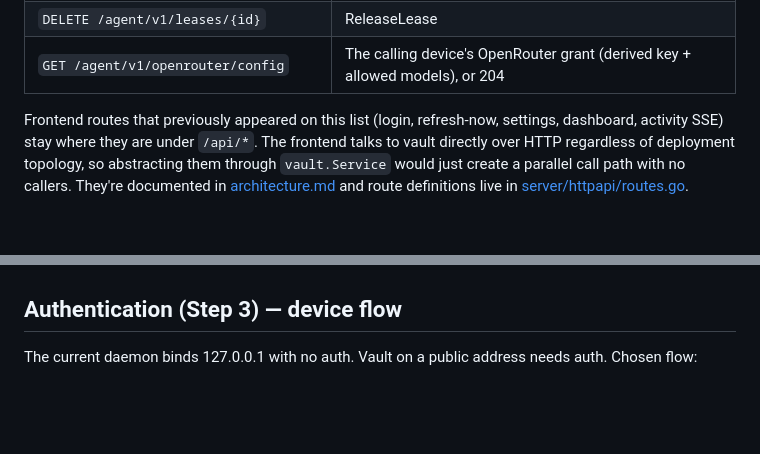
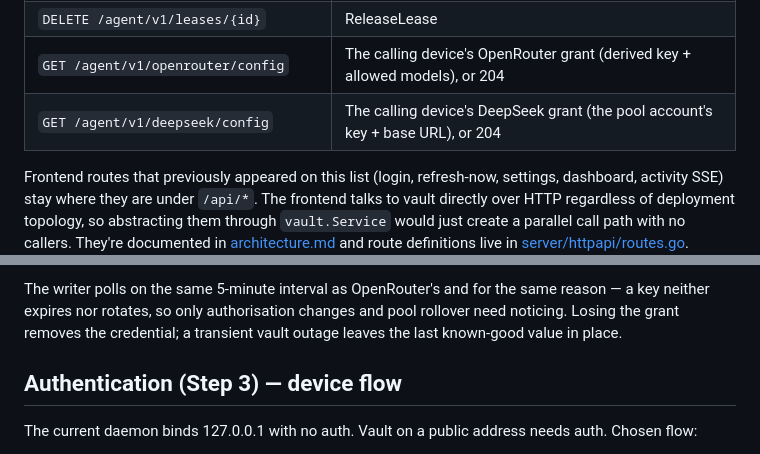
Before and after one commit to hoveychen/foxy-switcher, a Markdown page: docs/cloud-vault.md, 2 parts joined by grey strips. Drawn GitHub-style; blank space fills up the shorter version.

```diff
--- a/docs/cloud-vault.md
+++ b/docs/cloud-vault.md
@@ -111,6 +111,7 @@ Step 2 agent routes:
 | `POST /agent/v1/leases/{id}/renew` | RenewLease — body: `{ ttl_ms }` |
 | `DELETE /agent/v1/leases/{id}` | ReleaseLease |
 | `GET /agent/v1/openrouter/config` | The calling device's OpenRouter grant (derived key + allowed models), or 204 |
+| `GET /agent/v1/deepseek/config` | The calling device's DeepSeek grant (the pool account's key + base URL), or 204 |
 
 Frontend routes that previously appeared on this list (login, refresh-now, settings, dashboard, activity SSE) stay where they are under `/api/*`. The frontend talks to vault directly over HTTP regardless of deployment topology, so abstracting them through `vault.Service` would just create a parallel call path with no callers. They're documented in [architecture.md](architecture.md) and route definitions live in [server/httpapi/routes.go](../server/httpapi/routes.go).
 
@@ -299,3 +397,8 @@ provider mid-session over a blip.
+The writer polls on the same 5-minute interval as OpenRouter's and for the same
+reason — a key neither expires nor rotates, so only authorisation changes and
+pool rollover need noticing. Losing the grant removes the credential; a
+transient vault outage leaves the last known-good value in place.
+
 ## Authentication (Step 3) — device flow
 
 The current daemon binds 127.0.0.1 with no auth. Vault on a public address needs auth. Chosen flow:
```
Also changed, not shown: other parts of docs/cloud-vault.md (+97 -0 lines).
